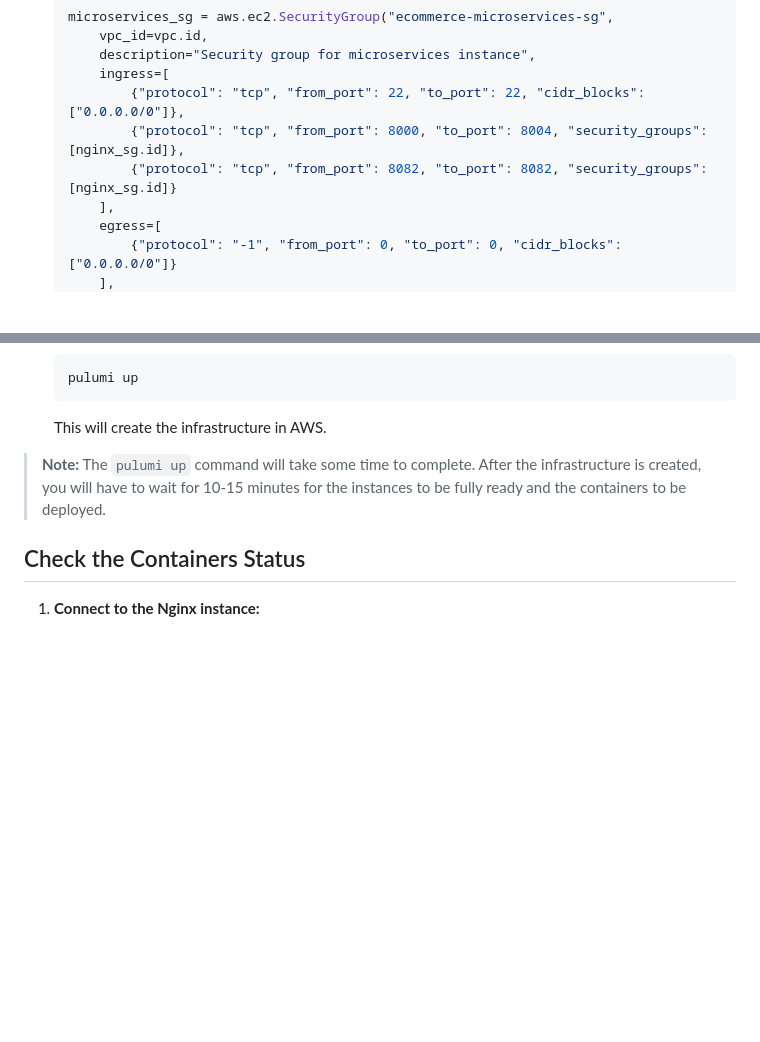
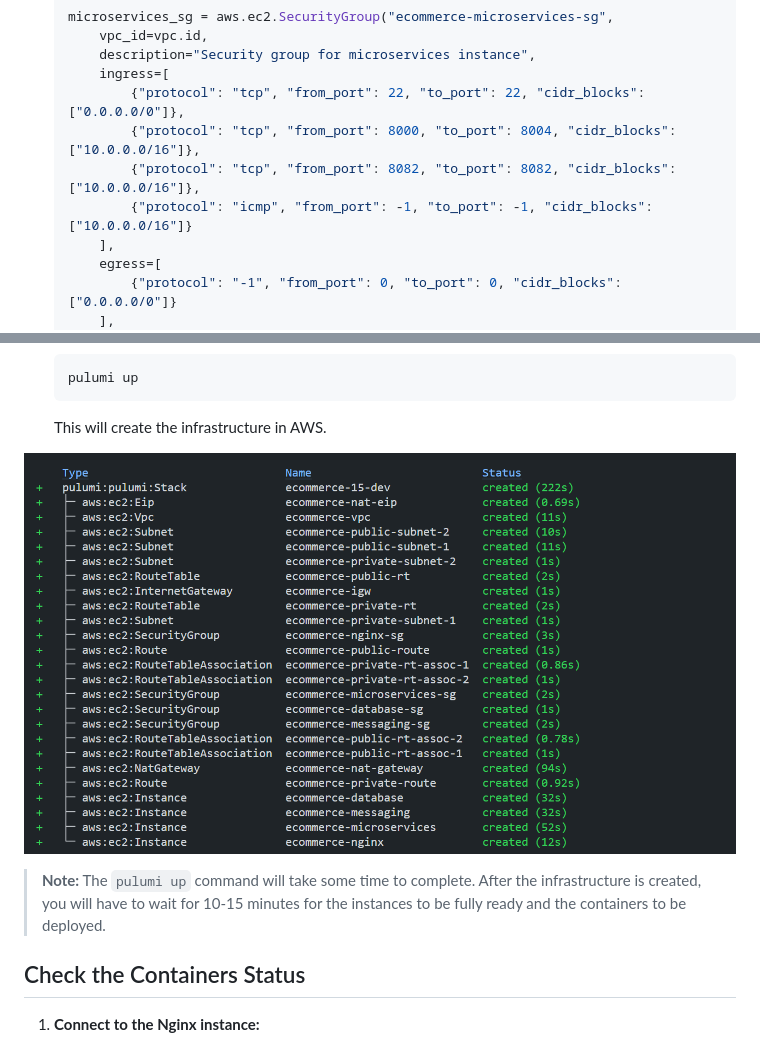
Before and after one commit to AhnafNabil/E-commerce-Microservices, a Markdown page: Main_Doc.md, 2 parts joined by grey strips. GitHub-like rendering; pictures changed too: image.png (added); blank space fills up the shorter version.

Commit message:
security group changed

````diff
--- a/Main_Doc.md
+++ b/Main_Doc.md
@@ -266,8 +266,9 @@ Here, you will be asked to enter the `access key` and `secret key`. You will fin
         description="Security group for microservices instance",
         ingress=[
             {"protocol": "tcp", "from_port": 22, "to_port": 22, "cidr_blocks": ["0.0.0.0/0"]},
-            {"protocol": "tcp", "from_port": 8000, "to_port": 8004, "security_groups": [nginx_sg.id]},
-            {"protocol": "tcp", "from_port": 8082, "to_port": 8082, "security_groups": [nginx_sg.id]}
+            {"protocol": "tcp", "from_port": 8000, "to_port": 8004, "cidr_blocks": ["10.0.0.0/16"]},
+            {"protocol": "tcp", "from_port": 8082, "to_port": 8082, "cidr_blocks": ["10.0.0.0/16"]},
+            {"protocol": "icmp", "from_port": -1, "to_port": -1, "cidr_blocks": ["10.0.0.0/16"]}
         ],
         egress=[
             {"protocol": "-1", "from_port": 0, "to_port": 0, "cidr_blocks": ["0.0.0.0/0"]}
@@ -504,6 +505,8 @@ Here, you will be asked to enter the `access key` and `secret key`. You will fin
     ```
 
     This will create the infrastructure in AWS.
+
+![alt text](image.png)
 
 > **Note:** The `pulumi up` command will take some time to complete. After the infrastructure is created, you will have to wait for 10-15 minutes for the instances to be fully ready and the containers to be deployed.
 
````
